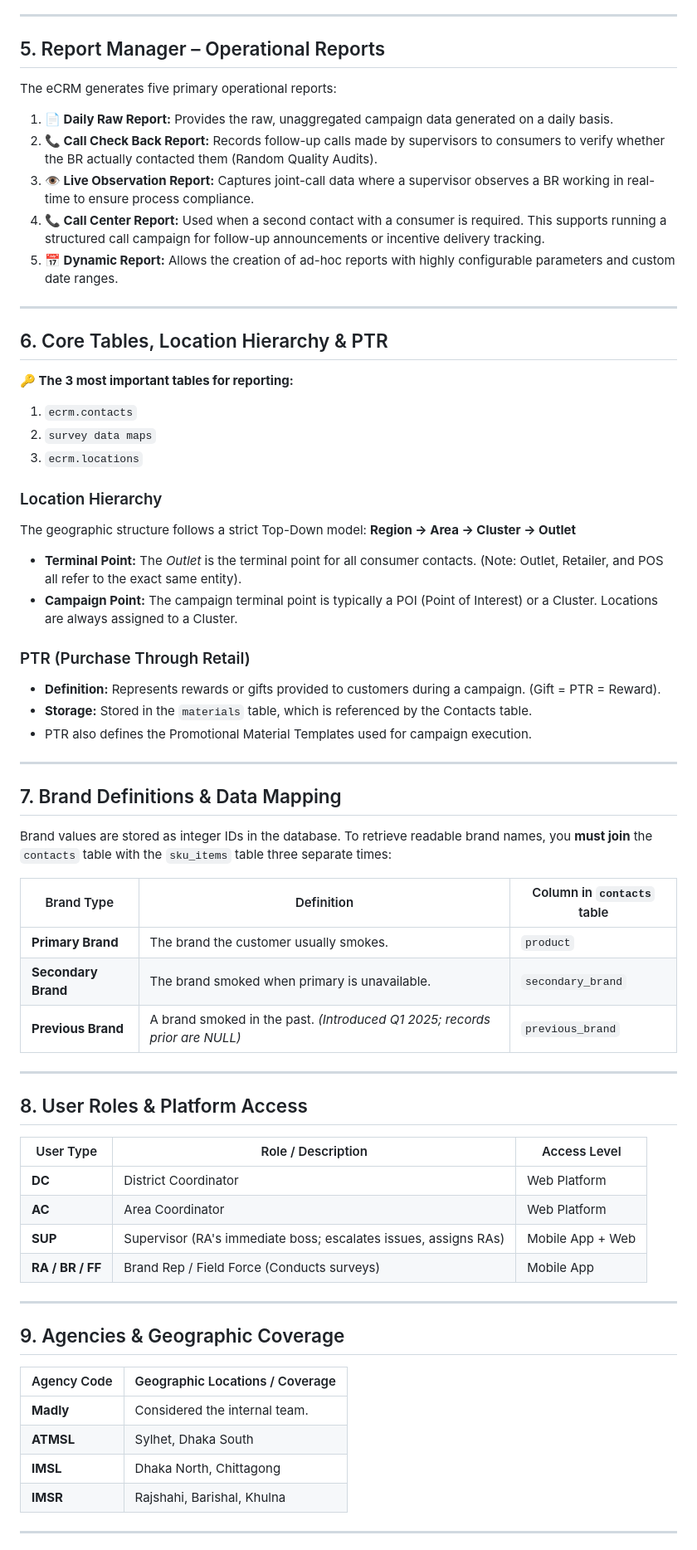
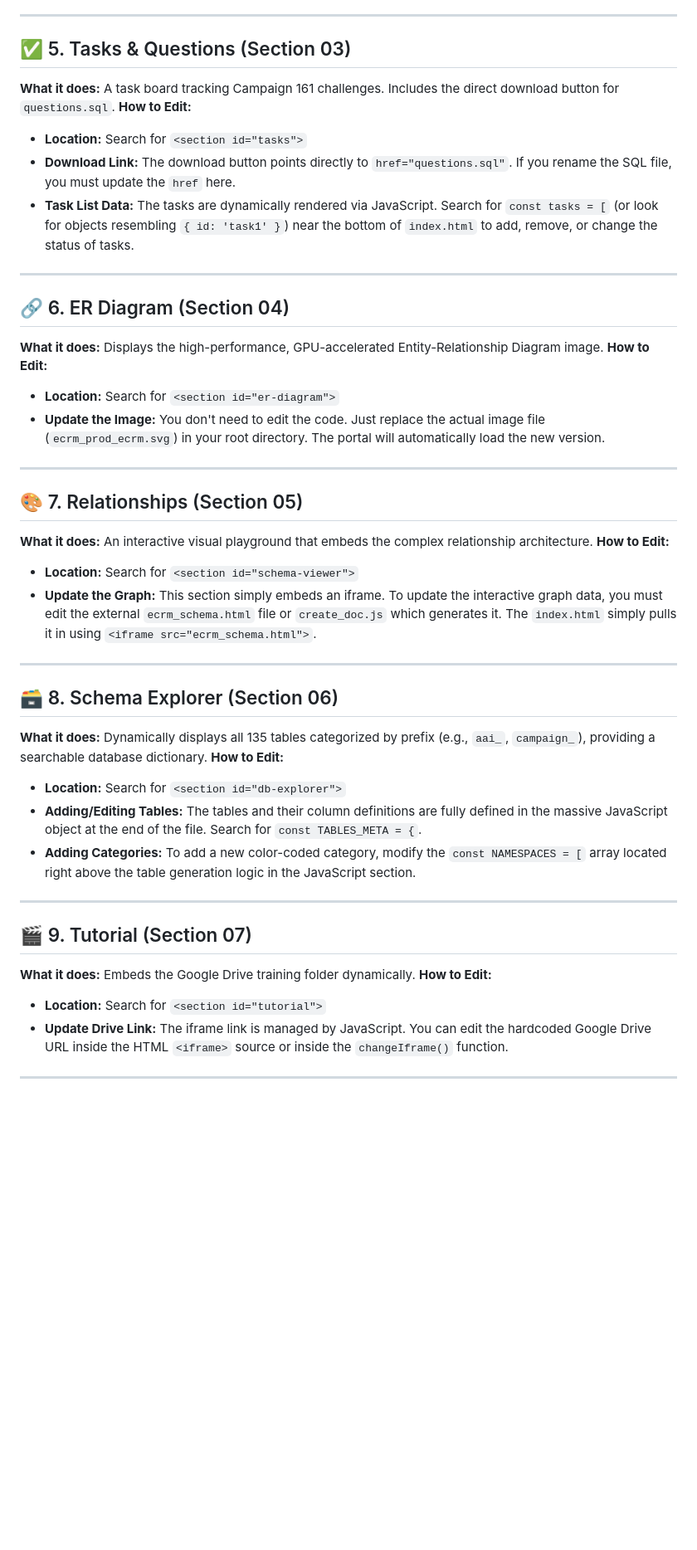
Before and after one commit to ahsam991/ECRM-tutorial, a Markdown page: process.md, the part around one of its changes. Shown at 83% size. GitHub-like rendering; blank space fills up the shorter version.

Commit message:
Add process.md documentation guide

```diff
--- a/process.md
+++ b/process.md
@@ -55,70 +41,45 @@ The JML process is a strict governance framework implemented to manage the lifec
 
 ---
 
-## 5. Report Manager – Operational Reports
-
-The eCRM generates five primary operational reports:
-
-1. **📄 Daily Raw Report:** Provides the raw, unaggregated campaign data generated on a daily basis.
-2. **📞 Call Check Back Report:** Records follow-up calls made by supervisors to consumers to verify whether the BR actually contacted them (Random Quality Audits).
-3. **👁️ Live Observation Report:** Captures joint-call data where a supervisor observes a BR working in real-time to ensure process compliance.
-4. **📞 Call Center Report:** Used when a second contact with a consumer is required. This supports running a structured call campaign for follow-up announcements or incentive delivery tracking.
-5. **📅 Dynamic Report:** Allows the creation of ad-hoc reports with highly configurable parameters and custom date ranges.
+## ✅ 5. Tasks & Questions (Section 03)
+**What it does:** A task board tracking Campaign 161 challenges. Includes the direct download button for `questions.sql`.
+**How to Edit:**
+- **Location:** Search for `<section id="tasks">`
+- **Download Link:** The download button points directly to `href="questions.sql"`. If you rename the SQL file, you must update the `href` here.
+- **Task List Data:** The tasks are dynamically rendered via JavaScript. Search for `const tasks = [` (or look for objects resembling `{ id: 'task1' }`) near the bottom of `index.html` to add, remove, or change the status of tasks.
 
 ---
 
-## 6. Core Tables, Location Hierarchy & PTR
-
-**🔑 The 3 most important tables for reporting:**
-1. `ecrm.contacts`
-2. `survey data maps`
-3. `ecrm.locations`
-
-### Location Hierarchy
-The geographic structure follows a strict Top-Down model:
-**Region → Area → Cluster → Outlet**
-
-- **Terminal Point:** The *Outlet* is the terminal point for all consumer contacts. (Note: Outlet, Retailer, and POS all refer to the exact same entity).
-- **Campaign Point:** The campaign terminal point is typically a POI (Point of Interest) or a Cluster. Locations are always assigned to a Cluster.
-
-### PTR (Purchase Through Retail)
-- **Definition:** Represents rewards or gifts provided to customers during a campaign. (Gift = PTR = Reward).
-- **Storage:** Stored in the `materials` table, which is referenced by the Contacts table.
-- PTR also defines the Promotional Material Templates used for campaign execution.
+## 🔗 6. ER Diagram (Section 04)
+**What it does:** Displays the high-performance, GPU-accelerated Entity-Relationship Diagram image.
+**How to Edit:**
+- **Location:** Search for `<section id="er-diagram">`
+- **Update the Image:** You don't need to edit the code. Just replace the actual image file (`ecrm_prod_ecrm.svg`) in your root directory. The portal will automatically load the new version.
 
 ---
 
-## 7. Brand Definitions & Data Mapping
-
-Brand values are stored as integer IDs in the database. To retrieve readable brand names, you **must join** the `contacts` table with the `sku_items` table three separate times:
-
-| Brand Type | Definition | Column in `contacts` table |
-|------------|------------|----------------------------|
-| **Primary Brand** | The brand the customer usually smokes. | `product` |
-| **Secondary Brand** | The brand smoked when primary is unavailable. | `secondary_brand` |
-| **Previous Brand** | A brand smoked in the past. *(Introduced Q1 2025; records prior are NULL)* | `previous_brand` |
+## 🎨 7. Relationships (Section 05)
+**What it does:** An interactive visual playground that embeds the complex relationship architecture.
+**How to Edit:**
+- **Location:** Search for `<section id="schema-viewer">`
+- **Update the Graph:** This section simply embeds an iframe. To update the interactive graph data, you must edit the external `ecrm_schema.html` file or `create_doc.js` which generates it. The `index.html` simply pulls it in using `<iframe src="ecrm_schema.html">`.
 
 ---
 
-## 8. User Roles & Platform Access
-
-| User Type | Role / Description | Access Level |
-|-----------|--------------------|--------------|
-| **DC** | District Coordinator | Web Platform |
-| **AC** | Area Coordinator | Web Platform |
-| **SUP** | Supervisor (RA's immediate boss; escalates issues, assigns RAs) | Mobile App + Web |
-| **RA / BR / FF** | Brand Rep / Field Force (Conducts surveys) | Mobile App |
+## 🗃️ 8. Schema Explorer (Section 06)
+**What it does:** Dynamically displays all 135 tables categorized by prefix (e.g., `aai_`, `campaign_`), providing a searchable database dictionary.
+**How to Edit:**
+- **Location:** Search for `<section id="db-explorer">`
+- **Adding/Editing Tables:** The tables and their column definitions are fully defined in the massive JavaScript object at the end of the file. Search for `const TABLES_META = {`.
+- **Adding Categories:** To add a new color-coded category, modify the `const NAMESPACES = [` array located right above the table generation logic in the JavaScript section.
 
 ---
 
-## 9. Agencies & Geographic Coverage
-
-| Agency Code | Geographic Locations / Coverage |
-|-------------|---------------------------------|
-| **Madly** | Considered the internal team. |
-| **ATMSL** | Sylhet, Dhaka South |
-| **IMSL** | Dhaka North, Chittagong |
-| **IMSR** | Rajshahi, Barishal, Khulna |
+## 🎬 9. Tutorial (Section 07)
+**What it does:** Embeds the Google Drive training folder dynamically.
+**How to Edit:**
+- **Location:** Search for `<section id="tutorial">`
+- **Update Drive Link:** The iframe link is managed by JavaScript. You can edit the hardcoded Google Drive URL inside the HTML `<iframe>` source or inside the `changeIframe()` function.
 
 ---
 
```
Also changed, not shown: other parts of process.md (+34 -62 lines).
